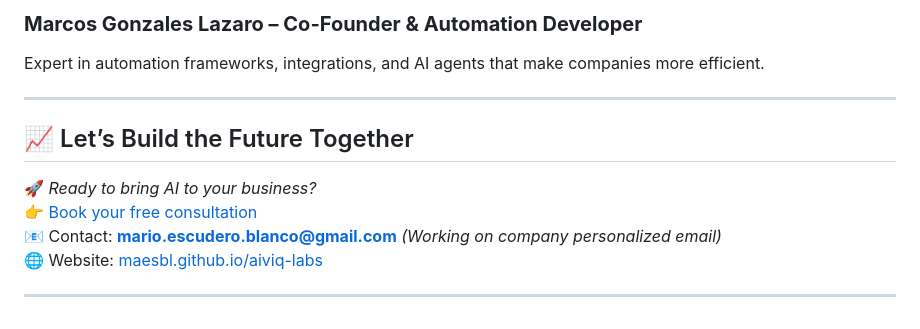
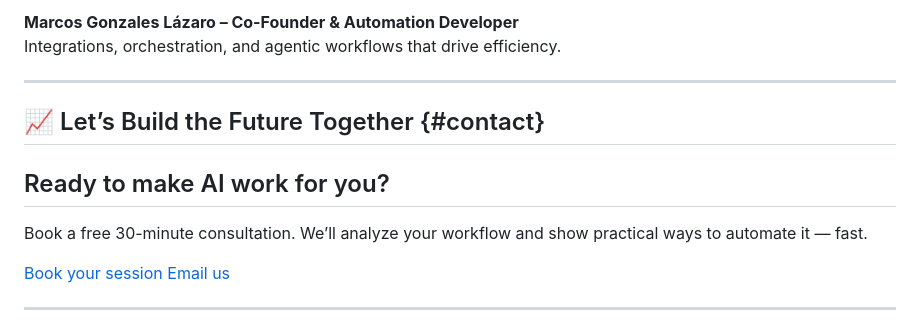
Before and after one commit to maesbl/AIVIQLabs, a Markdown page: README.md, the part around the change printed below. GitHub-like rendering.

Commit message:
Revise README with navigation and hero sections
Updated the README to include navigation and hero sections, enhancing structure and accessibility.

```diff
--- a/README.md
+++ b/README.md
@@ -89,15 +106,19 @@ AI Science student focused on designing intelligent automation systems that tran
 
-### **Marcos Gonzales Lazaro – Co-Founder & Automation Developer**
-Expert in automation frameworks, integrations, and AI agents that make companies more efficient.
+**Marcos Gonzales Lázaro – Co-Founder & Automation Developer**
+Integrations, orchestration, and agentic workflows that drive efficiency.
 
 ---
 
-## 📈 Let’s Build the Future Together
+## 📈 Let’s Build the Future Together {#contact}
 
-🚀 *Ready to bring AI to your business?*
-👉 [Book your free consultation](https://zcal.co/maesbl/30min)
-📧 Contact: **mario.escudero.blanco@gmail.com** *(Working on company personalized email)*
-🌐 Website: [maesbl.github.io/aiviq-labs](https://maesbl.github.io/aiviq-labs/)
+<div class="cta card">
+  <h2>Ready to make AI work for you?</h2>
+  <p>Book a free 30-minute consultation. We’ll analyze your workflow and show practical ways to automate it — fast.</p>
+  <div class="btns">
+    <a class="btn" href="https://zcal.co/maesbl/30min" target="_blank" rel="noopener">Book your session</a>
+    <a class="btn secondary" href="mailto:mario.escudero.blanco@gmail.com">Email us</a>
+  </div>
+</div>
 
 ---
 
```
Also changed, not shown: other parts of README.md (+89 -68 lines).
